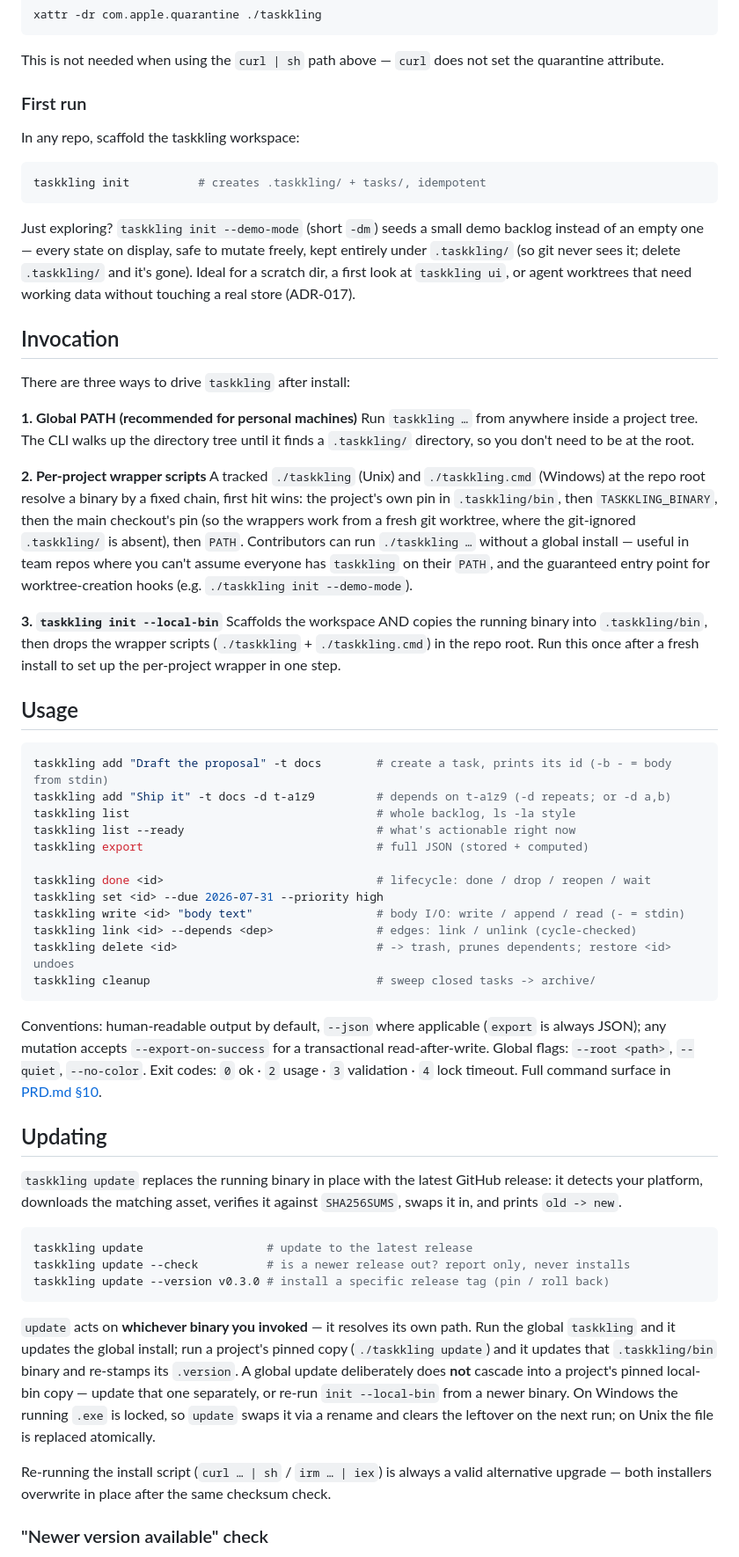
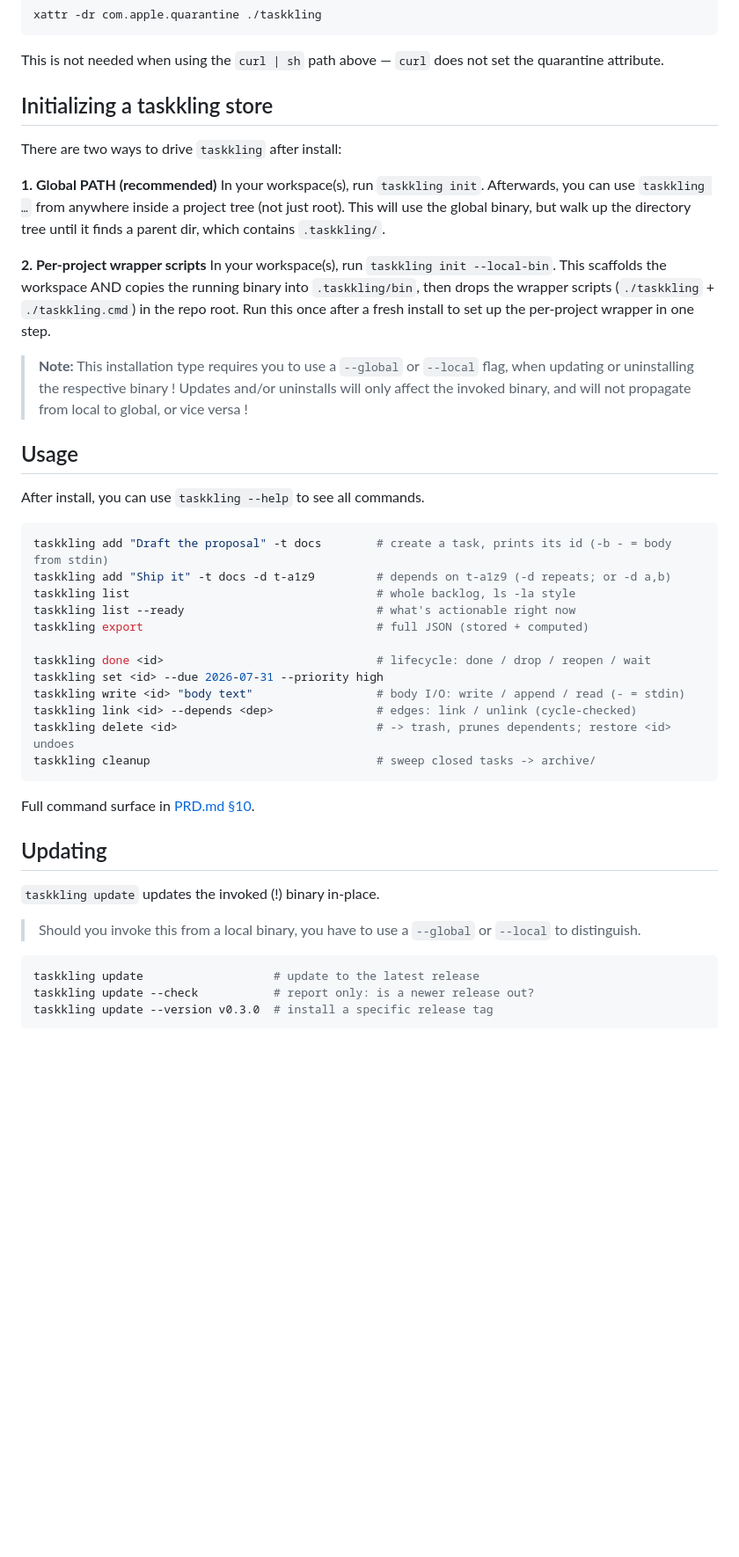
Before and after one commit to Treide1/taskkling, a Markdown page: README.md, the part around one of its changes. Shown at 88% size. GitHub-like rendering; blank space fills up the shorter version.

````diff
--- a/README.md
+++ b/README.md
@@ -81,44 +119,26 @@ xattr -dr com.apple.quarantine ./taskkling
 This is not needed when using the `curl | sh` path above — `curl` does not set the
 quarantine attribute.
 
-### First run
+## Initializing a taskkling store
 
-In any repo, scaffold the taskkling workspace:
+There are two ways to drive `taskkling` after install:
 
-```sh
-taskkling init          # creates .taskkling/ + tasks/, idempotent
-```
-
-Just exploring? `taskkling init --demo-mode` (short `-dm`) seeds a small demo backlog
-instead of an empty one — every state on display, safe to mutate freely, kept entirely
-under `.taskkling/` (so git never sees it; delete `.taskkling/` and it's gone). Ideal
-for a scratch dir, a first look at `taskkling ui`, or agent worktrees that need working
-data without touching a real store (ADR-017).
-
-## Invocation
-
-There are three ways to drive `taskkling` after install:
-
-**1. Global PATH (recommended for personal machines)**
-Run `taskkling …` from anywhere inside a project tree. The CLI walks up the directory
-tree until it finds a `.taskkling/` directory, so you don't need to be at the root.
+**1. Global PATH (recommended)**
+In your workspace(s), run `taskkling init`. Afterwards, you can use `taskkling …` from anywhere inside a project tree (not just root).
+This will use the global binary, but walk up the directory tree until it finds a parent dir, which contains `.taskkling/`.
 
 **2. Per-project wrapper scripts**
-A tracked `./taskkling` (Unix) and `./taskkling.cmd` (Windows) at the repo root
-resolve a binary by a fixed chain, first hit wins: the project's own pin in
-`.taskkling/bin`, then `TASKKLING_BINARY`, then the main checkout's pin (so the
-wrappers work from a fresh git worktree, where the git-ignored `.taskkling/` is
-absent), then `PATH`. Contributors can run `./taskkling …` without a global
-install — useful in team repos where you can't assume everyone has `taskkling`
-on their `PATH`, and the guaranteed entry point for worktree-creation hooks
-(e.g. `./taskkling init --demo-mode`).
-
-**3. `taskkling init --local-bin`**
-Scaffolds the workspace AND copies the running binary into `.taskkling/bin`, then drops
+In your workspace(s), run `taskkling init --local-bin`.
+This scaffolds the workspace AND copies the running binary into `.taskkling/bin`, then drops
 the wrapper scripts (`./taskkling` + `./taskkling.cmd`) in the repo root. Run this once
 after a fresh install to set up the per-project wrapper in one step.
 
+> **Note:** This installation type requires you to use a `--global` or `--local` flag, when updating or uninstalling the respective binary !
+> Updates and/or uninstalls will only affect the invoked binary, and will not propagate from local to global, or vice versa !
+
 ## Usage
+
+After install, you can use `taskkling --help` to see all commands.
 
 ```sh
 taskkling add "Draft the proposal" -t docs        # create a task, prints its id (-b - = body from stdin)
@@ -135,35 +155,17 @@ taskkling delete <id>                             # -> trash, prunes dependents;
 taskkling cleanup                                 # sweep closed tasks -> archive/
 ```
 
-Conventions: human-readable output by default, `--json` where applicable (`export` is
-always JSON); any mutation accepts `--export-on-success` for a transactional read-after-write.
-Global flags: `--root <path>`, `--quiet`, `--no-color`. Exit codes: `0` ok · `2` usage ·
-`3` validation · `4` lock timeout. Full command surface in [PRD.md §10](PRD.md).
+Full command surface in [PRD.md §10](PRD.md).
 
 ## Updating
 
-`taskkling update` replaces the running binary in place with the latest GitHub
-release: it detects your platform, downloads the matching asset, verifies it
-against `SHA256SUMS`, swaps it in, and prints `old -> new`.
+`taskkling update` updates the invoked (!) binary in-place.
+
+> Should you invoke this from a local binary, you have to use a `--global` or `--local` to distinguish.
 
 ```sh
-taskkling update                  # update to the latest release
-taskkling update --check          # is a newer release out? report only, never installs
-taskkling update --version v0.3.0 # install a specific release tag (pin / roll back)
+taskkling update                   # update to the latest release
+taskkling update --check           # report only: is a newer release out?
+taskkling update --version v0.3.0  # install a specific release tag
 ```
 
-`update` acts on **whichever binary you invoked** — it resolves its own path.
-Run the global `taskkling` and it updates the global install; run a project's
-pinned copy (`./taskkling update`) and it updates that `.taskkling/bin` binary
-and re-stamps its `.version`. A global update deliberately does **not** cascade
-into a project's pinned local-bin copy — update that one separately, or re-run
-`init --local-bin` from a newer binary. On Windows the running `.exe` is locked,
-so `update` swaps it via a rename and clears the leftover on the next run; on
-Unix the file is replaced atomically.
-
-Re-running the install script (`curl … | sh` / `irm … | iex`) is always a valid
-alternative upgrade — both installers overwrite in place after the same checksum
-check.
-
-### "Newer version available" check
-
````
Also changed, not shown: other parts of README.md (+92 -79 lines), PRD.md (+4 -5 lines), docs/assets/representative_CLI_screenshot.png (added), docs/assets/representative_UI_screenshot.png (added).
